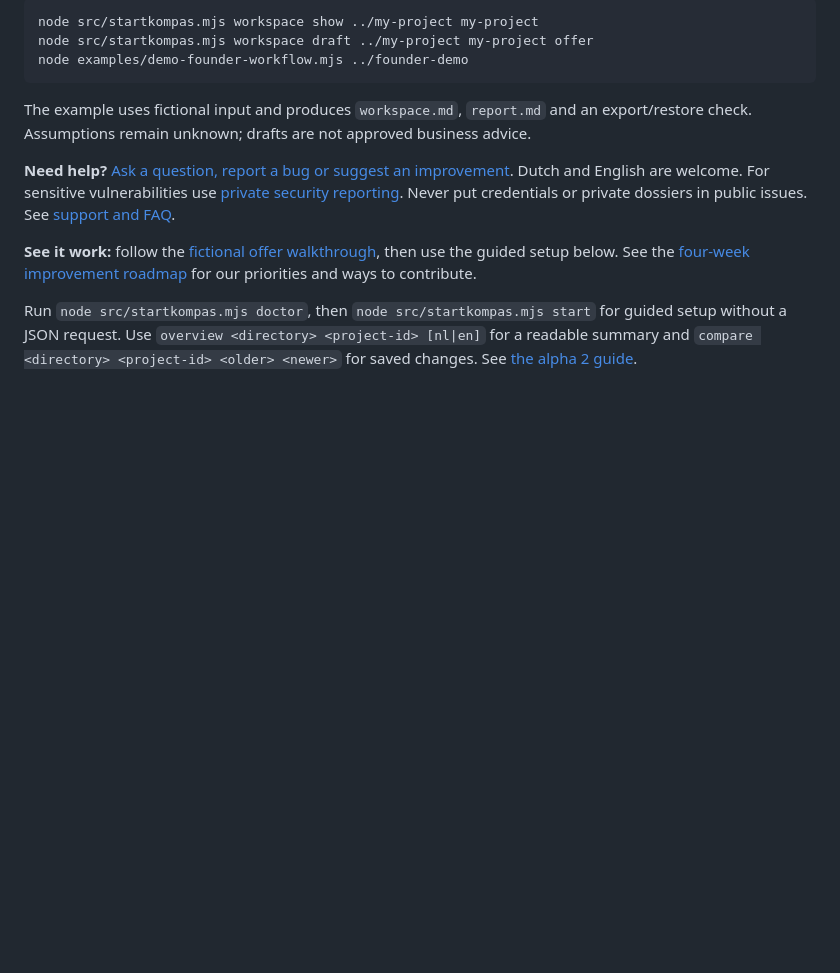
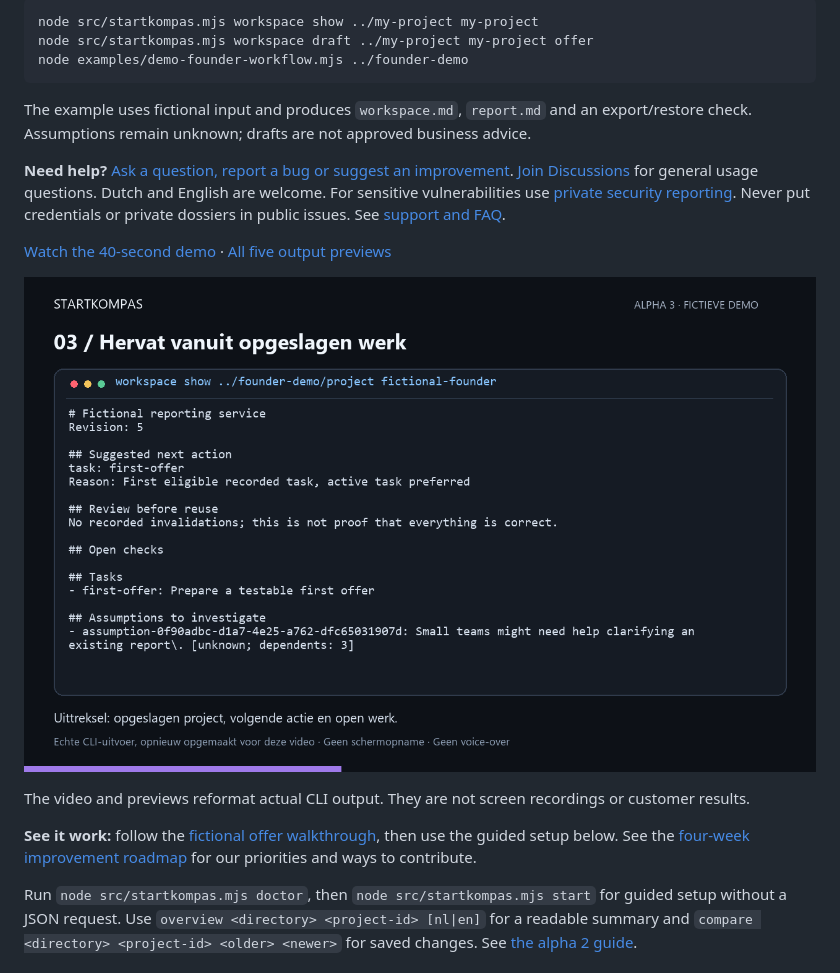
Before and after one commit to davidvuy/startkompas-alpha, a Markdown page: README.md, the part around the change. Drawn GitHub-style; pictures changed too: assets/demo-3.png (added); blank space fills up the shorter version.

Commit message:
Add fictional CLI video, output previews and community links

```diff
--- a/README.md
+++ b/README.md
@@ -20,7 +20,13 @@ node examples/demo-founder-workflow.mjs ../founder-demo
 
 The example uses fictional input and produces `workspace.md`, `report.md` and an export/restore check. Assumptions remain unknown; drafts are not approved business advice.
 
-**Need help?** [Ask a question, report a bug or suggest an improvement](https://github.com/davidvuy/startkompas-alpha/issues/new/choose). Dutch and English are welcome. For sensitive vulnerabilities use [private security reporting](https://github.com/davidvuy/startkompas-alpha/security/advisories/new). Never put credentials or private dossiers in public issues. See [support and FAQ](docs/alpha-support.md).
+**Need help?** [Ask a question, report a bug or suggest an improvement](https://github.com/davidvuy/startkompas-alpha/issues/new/choose). [Join Discussions](https://github.com/davidvuy/startkompas-alpha/discussions) for general usage questions. Dutch and English are welcome. For sensitive vulnerabilities use [private security reporting](https://github.com/davidvuy/startkompas-alpha/security/advisories/new). Never put credentials or private dossiers in public issues. See [support and FAQ](docs/alpha-support.md).
+
+[Watch the 40-second demo](assets/startkompas-demo.mp4) · [All five output previews](docs/alpha-demo.md#captured-founder-workflow)
+
+![Workspace output from the fictional founder demo](assets/demo-3.png)
+
+The video and previews reformat actual CLI output. They are not screen recordings or customer results.
 
 **See it work:** follow the [fictional offer walkthrough](docs/alpha-demo.md), then use the guided setup below. See the [four-week improvement roadmap](docs/alpha-roadmap.md) for our priorities and ways to contribute.
 
```
Also changed, not shown: docs/alpha-demo.md (+14 -0 lines), docs/alpha-progress.md (+8 -8 lines), assets/demo-1.png (added), assets/demo-2.png (added), assets/demo-4.png (added), assets/demo-5.png (added), 2 other files.
